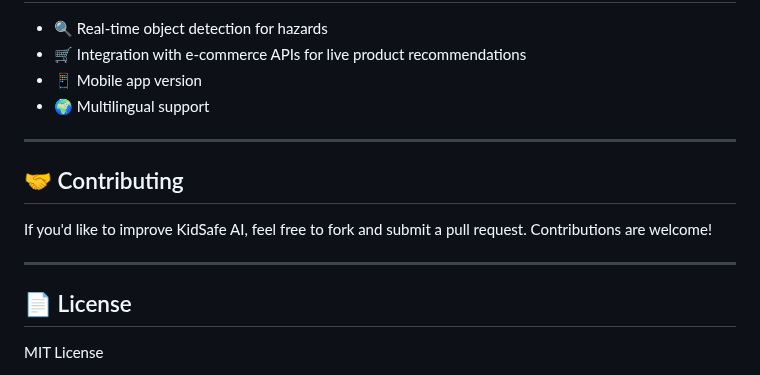
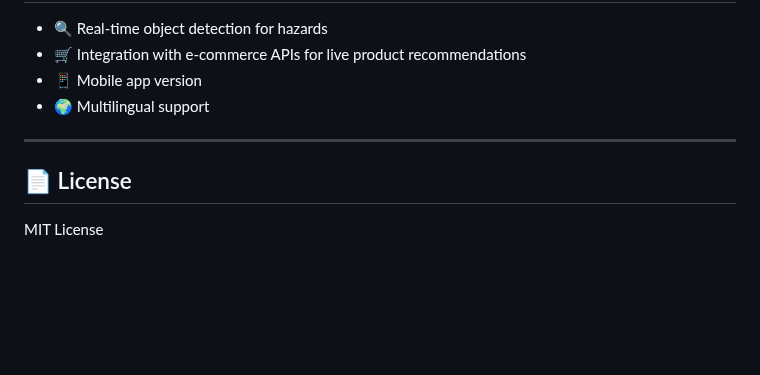
Before and after one commit to edurelated2021/kid-safe-home, a Markdown page: README.md, the part around the change. GitHub-like rendering; blank space fills up the shorter version.

```diff
--- a/README.md
+++ b/README.md
@@ -131,12 +131,6 @@ Enter user as "admin" and credential as "admin123" to login to the dashboard scr
 
 ---
 
-## 🤝 Contributing
-
-If you'd like to improve KidSafe AI, feel free to fork and submit a pull request. Contributions are welcome!
-
----
-
 ## 📄 License
 
 MIT License
```
